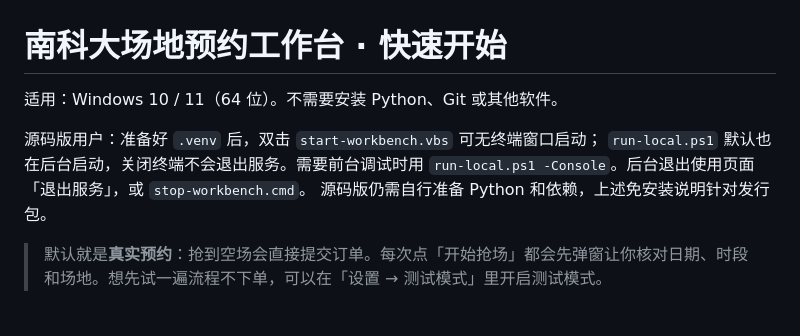
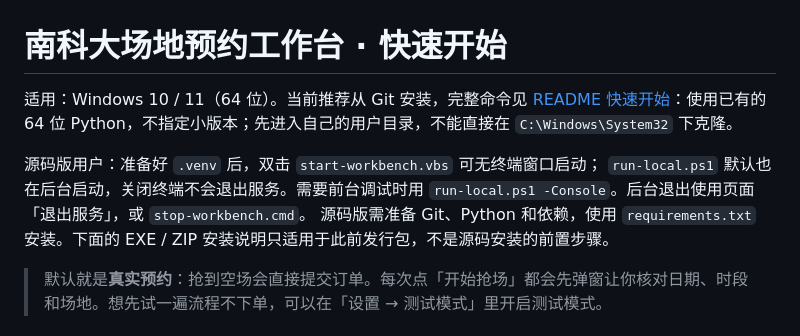
Before and after one commit to John030427/court-booking-workbench, a Markdown page: docs/QUICKSTART.md, the part around the change. GitHub-like rendering.

```diff
--- a/docs/QUICKSTART.md
+++ b/docs/QUICKSTART.md
@@ -1,11 +1,11 @@
 # 南科大场地预约工作台 · 快速开始
 
-适用：Windows 10 / 11（64 位）。不需要安装 Python、Git 或其他软件。
+适用：Windows 10 / 11（64 位）。当前推荐从 Git 安装，完整命令见 [README 快速开始](../README.md#快速开始)：使用已有的 64 位 Python，不指定小版本；先进入自己的用户目录，不能直接在 `C:\Windows\System32` 下克隆。
 
 源码版用户：准备好 `.venv` 后，双击 `start-workbench.vbs` 可无终端窗口启动；
 `run-local.ps1` 默认也在后台启动，关闭终端不会退出服务。需要前台调试时用
 `run-local.ps1 -Console`。后台退出使用页面「退出服务」，或 `stop-workbench.cmd`。
-源码版仍需自行准备 Python 和依赖，上述免安装说明针对发行包。
+源码版需准备 Git、Python 和依赖，使用 `requirements.txt` 安装。下面的 EXE / ZIP 安装说明只适用于此前发行包，不是源码安装的前置步骤。
 
 > 默认就是**真实预约**：抢到空场会直接提交订单。每次点「开始抢场」都会先弹窗让你核对日期、时段和场地。想先试一遍流程不下单，可以在「设置 → 测试模式」里开启测试模式。
 
```
Also changed, not shown: README.md (+44 -13 lines), docs/CAPTURE_SETUP.md (+1 -1 lines).
